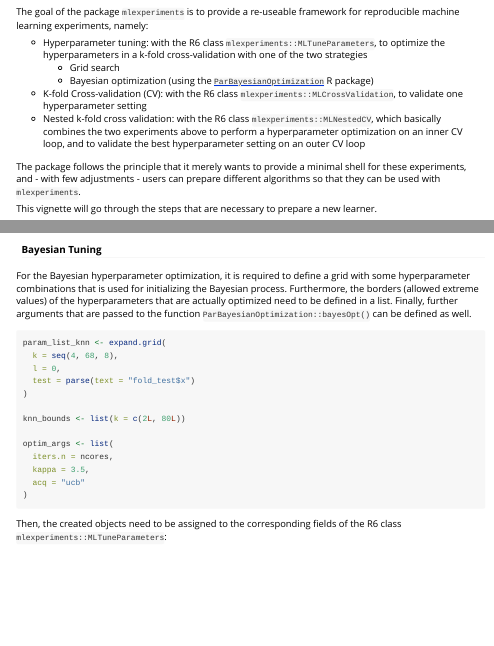
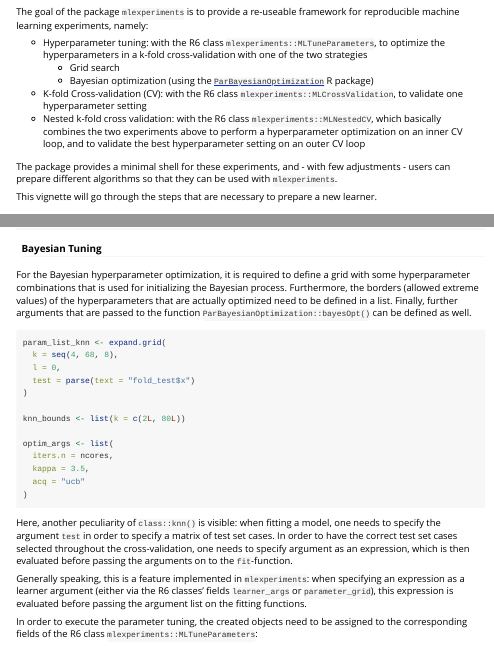
Before and after one commit to kapsner/mlexperiments, an R Markdown document (vignettes/mlexperiments_starter.Rmd): the page in a window 1100 px wide, from its top, and a second part further down, joined at a grey line. Rendered offline with R 4.5, knitr and Pandoc, with nearby package versions; some code elsewhere in the file could not run offline.

Commit message:
docs: finalizing documentation, added exaple to readme

````diff
--- a/vignettes/mlexperiments_starter.Rmd
+++ b/vignettes/mlexperiments_starter.Rmd
@@ -24,7 +24,7 @@ The goal of the package `mlexperiments` is to provide a re-useable framework for
 * K-fold Cross-validation (CV): with the R6 class `mlexperiments::MLCrossValidation`, to validate one hyperparameter setting
 * Nested k-fold cross validation: with the R6 class `mlexperiments::MLNestedCV`, which basically combines the two experiments above to perform a hyperparameter optimization on an inner CV loop, and to validate the best hyperparameter setting on an outer CV loop
 
-The package follows the principle that it merely wants to provide a minimal shell for these experiments, and - with few adjustments - users can prepare different algorithms so that they can be used with `mlexperiments`.
+The package provides a minimal shell for these experiments, and - with few adjustments - users can prepare different algorithms so that they can be used with `mlexperiments`.
 
 This vignette will go through the steps that are necessary to prepare a new learner.
 
@@ -287,7 +287,11 @@ optim_args <- list(
 )
 ```
 
-Then, the created objects need to be assigned to the corresponding fields of the R6 class `mlexperiments::MLTuneParameters`:
+Here, another peculiarity of `class::knn()` is visible: when fitting a model, one needs to specify the argument `test` in order to specify a matrix of test set cases. In order to have the correct test set cases selected throughout the cross-validation, one needs to specify argument as an expression, which is then evaluated before passing the arguments on to the `fit`-function.
+
+Generally speaking, this is a feature implemented in `mlexperiments`: when specifying an expression as a learner argument (either via the R6 classes' fields `learner_args` or `parameter_grid`), this expression is evaluated before passing the argument list on the fitting functions.
+
+In order to execute the parameter tuning, the created objects need to be assigned to the corresponding fields of the R6 class `mlexperiments::MLTuneParameters`:
 
 ```{r}
 knn_tune_bayesian <- mlexperiments::MLTuneParameters$new(
````
Also changed, not shown: README.md, vignettes/mlexperiments_starter.Rmd (2 more changed lines).
